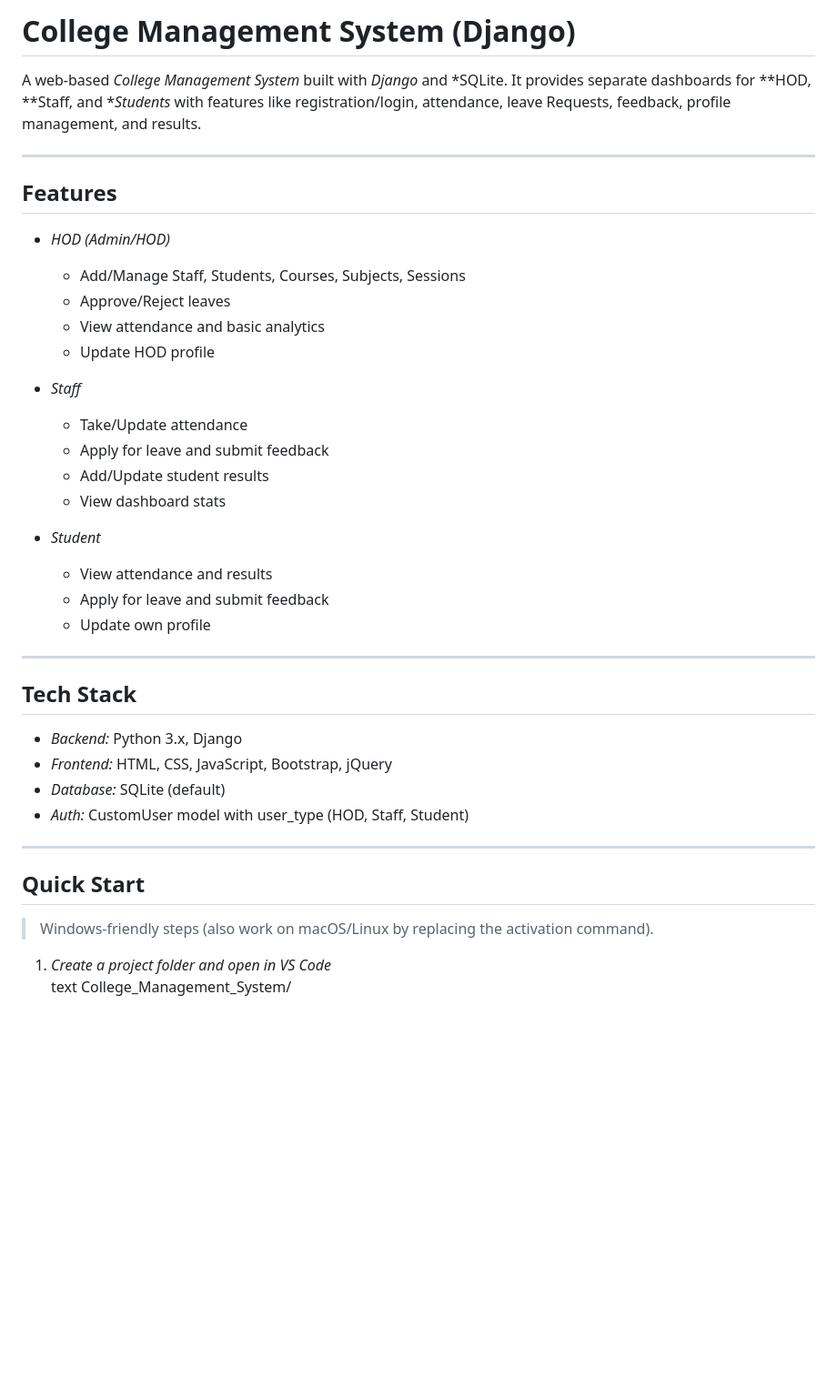
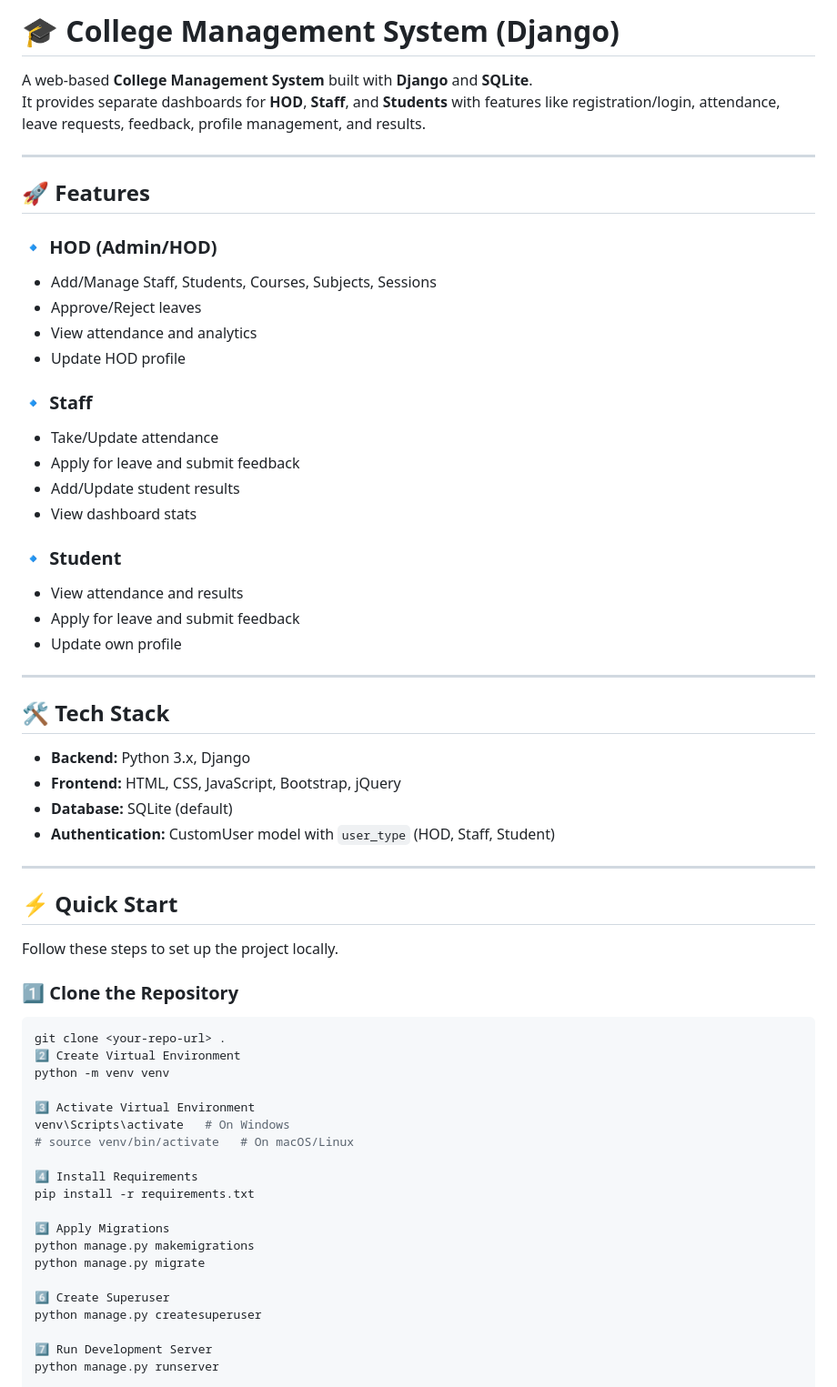
Before and after one commit to VeluriRashmitha/College_Management_System, a Markdown page: README.md, the part around the change printed below. Shown: that part at 91% size. Rendered like a GitHub page; blank space fills up the shorter version.

````diff
--- a/README.md
+++ b/README.md
@@ -1,46 +1,64 @@
-# College Management System (Django)
+# 🎓 College Management System (Django)
 
-A web-based *College Management System* built with *Django* and *SQLite. It provides separate dashboards for **HOD, **Staff, and **Students* with features like registration/login, attendance, leave Requests, feedback, profile management, and results.
-
+A web-based **College Management System** built with **Django** and **SQLite**.
+It provides separate dashboards for **HOD**, **Staff**, and **Students** with features like registration/login, attendance, leave requests, feedback, profile management, and results.
 
 ---
 
-## Features
+## 🚀 Features
 
-- *HOD (Admin/HOD)*
-  - Add/Manage Staff, Students, Courses, Subjects, Sessions
-  - Approve/Reject leaves
-  - View attendance and basic analytics
-  - Update HOD profile
+### 🔹 HOD (Admin/HOD)
+- Add/Manage Staff, Students, Courses, Subjects, Sessions
+- Approve/Reject leaves
+- View attendance and analytics
+- Update HOD profile
 
-- *Staff*
-  - Take/Update attendance
-  - Apply for leave and submit feedback
-  - Add/Update student results
-  - View dashboard stats
+### 🔹 Staff
+- Take/Update attendance
+- Apply for leave and submit feedback
+- Add/Update student results
+- View dashboard stats
 
-- *Student*
-  - View attendance and results
-  - Apply for leave and submit feedback
-  - Update own profile
+### 🔹 Student
+- View attendance and results
+- Apply for leave and submit feedback
+- Update own profile
 
 ---
 
-## Tech Stack
-
-- *Backend:* Python 3.x, Django
-- *Frontend:* HTML, CSS, JavaScript, Bootstrap, jQuery
-- *Database:* SQLite (default)
-- *Auth:* CustomUser model with user_type (HOD, Staff, Student)
+## 🛠 Tech Stack
+- **Backend:** Python 3.x, Django
+- **Frontend:** HTML, CSS, JavaScript, Bootstrap, jQuery
+- **Database:** SQLite (default)
+- **Authentication:** CustomUser model with `user_type` (HOD, Staff, Student)
 
 ---
 
-## Quick Start
+## ⚡ Quick Start
 
-> Windows-friendly steps (also work on macOS/Linux by replacing the activation command).
+Follow these steps to set up the project locally.
 
-1) *Create a project folder and open in VS Code*
-   text
-   College_Management_System/
+### 1️⃣ Clone the Repository
+```bash
+git clone <your-repo-url> .
+2️⃣ Create Virtual Environment
+python -m venv venv
+
+3️⃣ Activate Virtual Environment
+venv\Scripts\activate   # On Windows
+# source venv/bin/activate   # On macOS/Linux
+
+4️⃣ Install Requirements
+pip install -r requirements.txt
+
+5️⃣ Apply Migrations
+python manage.py makemigrations
+python manage.py migrate
+
+6️⃣ Create Superuser
+python manage.py createsuperuser
+
+7️⃣ Run Development Server
+python manage.py runserver
 
 
````
Also changed, not shown: other parts of README.md (+58 -118 lines).
